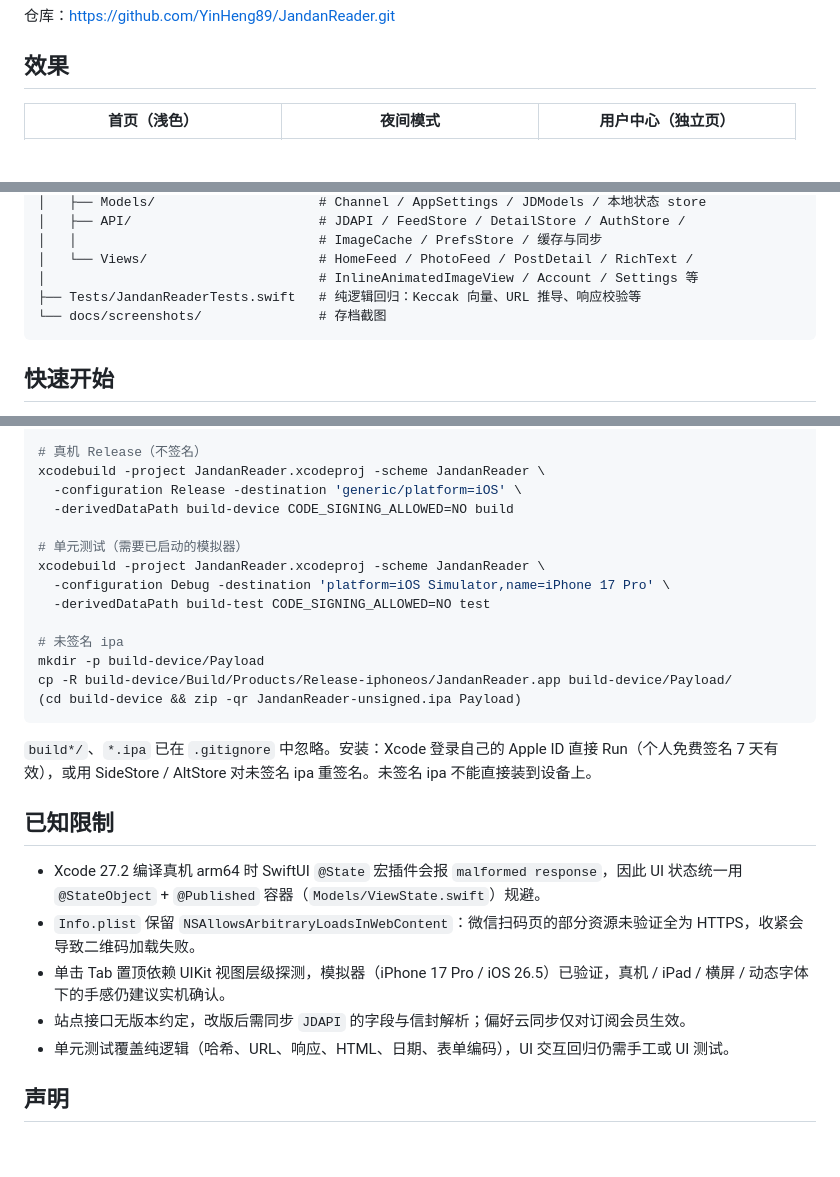
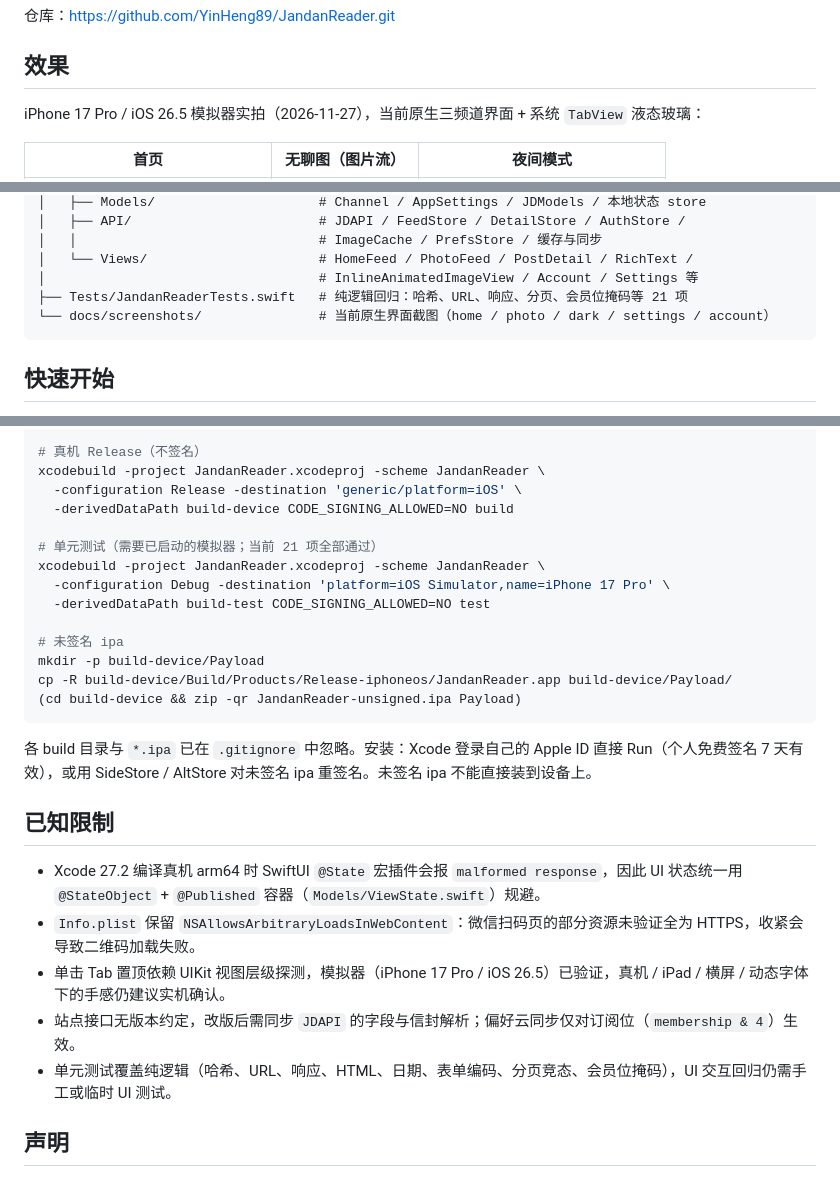
Before and after one commit to YinHeng89/JandanReader, a Markdown page: README.md, 3 parts joined by grey strips. GitHub-like rendering; blank space fills up the shorter version.

````diff
--- a/README.md
+++ b/README.md
@@ -8,5 +8,7 @@
 
 ## 效果
 
-| 首页（浅色） | 夜间模式 | 用户中心（独立页） |
+iPhone 17 Pro / iOS 26.5 模拟器实拍（2026-11-27），当前原生三频道界面 + 系统 `TabView` 液态玻璃：
+
+| 首页 | 无聊图（图片流） | 夜间模式 |
 | :---: | :---: | :---: |
@@ -64,8 +70,8 @@ JandanReader/
 │   │                               # ImageCache / PrefsStore / 缓存与同步
 │   └── Views/                      # HomeFeed / PhotoFeed / PostDetail / RichText /
 │                                   # InlineAnimatedImageView / Account / Settings 等
-├── Tests/JandanReaderTests.swift   # 纯逻辑回归：Keccak 向量、URL 推导、响应校验等
-└── docs/screenshots/               # 存档截图
+├── Tests/JandanReaderTests.swift   # 纯逻辑回归：哈希、URL、响应、分页、会员位掩码等 21 项
+└── docs/screenshots/               # 当前原生界面截图（home / photo / dark / settings / account）
 ```
 
 ## 快速开始
@@ -100,7 +106,7 @@ xcodebuild -project JandanReader.xcodeproj -scheme JandanReader \
   -configuration Release -destination 'generic/platform=iOS' \
   -derivedDataPath build-device CODE_SIGNING_ALLOWED=NO build
 
-# 单元测试（需要已启动的模拟器）
+# 单元测试（需要已启动的模拟器；当前 21 项全部通过）
 xcodebuild -project JandanReader.xcodeproj -scheme JandanReader \
   -configuration Debug -destination 'platform=iOS Simulator,name=iPhone 17 Pro' \
   -derivedDataPath build-test CODE_SIGNING_ALLOWED=NO test
@@ -111,15 +117,15 @@ cp -R build-device/Build/Products/Release-iphoneos/JandanReader.app build-device
 (cd build-device && zip -qr JandanReader-unsigned.ipa Payload)
 ```
 
-`build*/`、`*.ipa` 已在 `.gitignore` 中忽略。安装：Xcode 登录自己的 Apple ID 直接 Run（个人免费签名 7 天有效），或用 SideStore / AltStore 对未签名 ipa 重签名。未签名 ipa 不能直接装到设备上。
+各 build 目录与 `*.ipa` 已在 `.gitignore` 中忽略。安装：Xcode 登录自己的 Apple ID 直接 Run（个人免费签名 7 天有效），或用 SideStore / AltStore 对未签名 ipa 重签名。未签名 ipa 不能直接装到设备上。
 
 ## 已知限制
 
 - Xcode 27.2 编译真机 arm64 时 SwiftUI `@State` 宏插件会报 `malformed response`，因此 UI 状态统一用 `@StateObject` + `@Published` 容器（`Models/ViewState.swift`）规避。
 - `Info.plist` 保留 `NSAllowsArbitraryLoadsInWebContent`：微信扫码页的部分资源未验证全为 HTTPS，收紧会导致二维码加载失败。
 - 单击 Tab 置顶依赖 UIKit 视图层级探测，模拟器（iPhone 17 Pro / iOS 26.5）已验证，真机 / iPad / 横屏 / 动态字体下的手感仍建议实机确认。
-- 站点接口无版本约定，改版后需同步 `JDAPI` 的字段与信封解析；偏好云同步仅对订阅会员生效。
-- 单元测试覆盖纯逻辑（哈希、URL、响应、HTML、日期、表单编码），UI 交互回归仍需手工或 UI 测试。
+- 站点接口无版本约定，改版后需同步 `JDAPI` 的字段与信封解析；偏好云同步仅对订阅位（`membership & 4`）生效。
+- 单元测试覆盖纯逻辑（哈希、URL、响应、HTML、日期、表单编码、分页竞态、会员位掩码），UI 交互回归仍需手工或临时 UI 测试。
 
 ## 声明
 
````
Also changed, not shown: other parts of README.md (+13 -9 lines), docs/screenshots/account.png, docs/screenshots/dark.png, docs/screenshots/home.png, docs/screenshots/settings.png (added), 2 other files.
